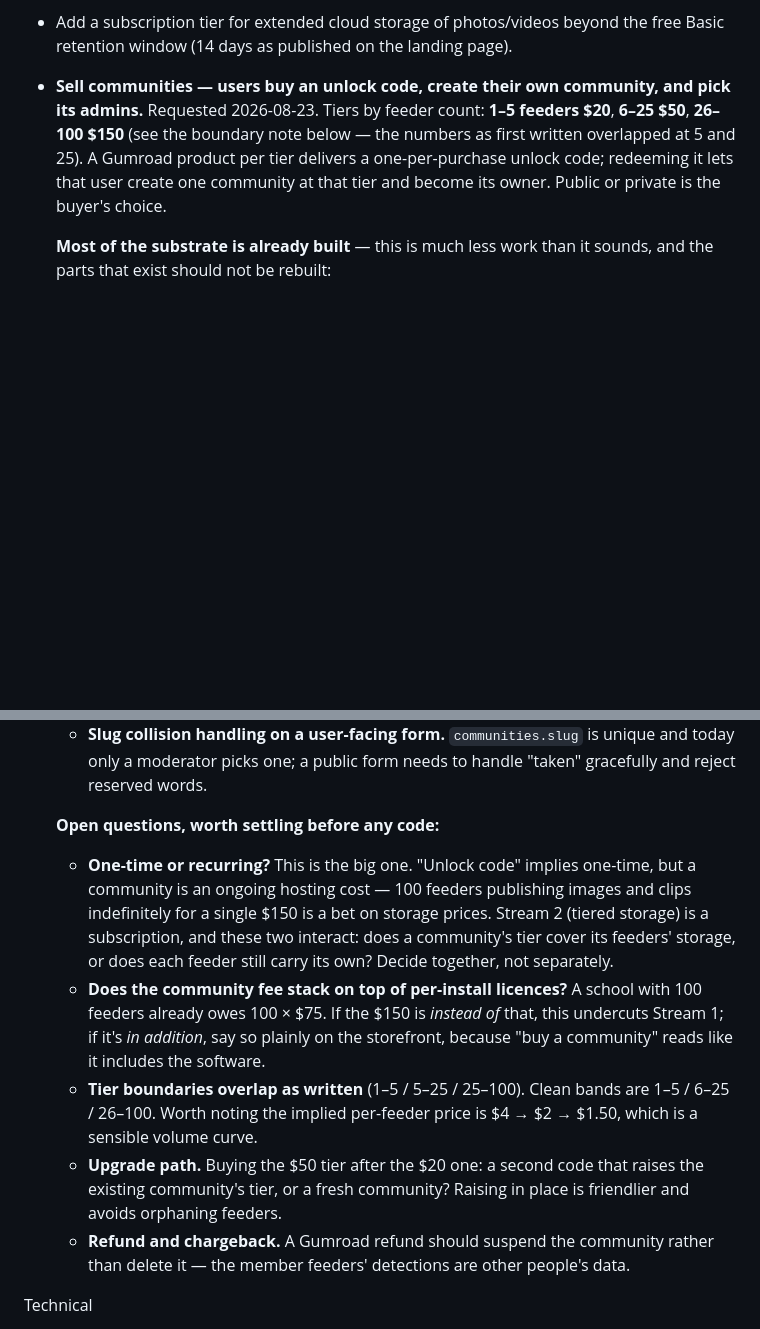
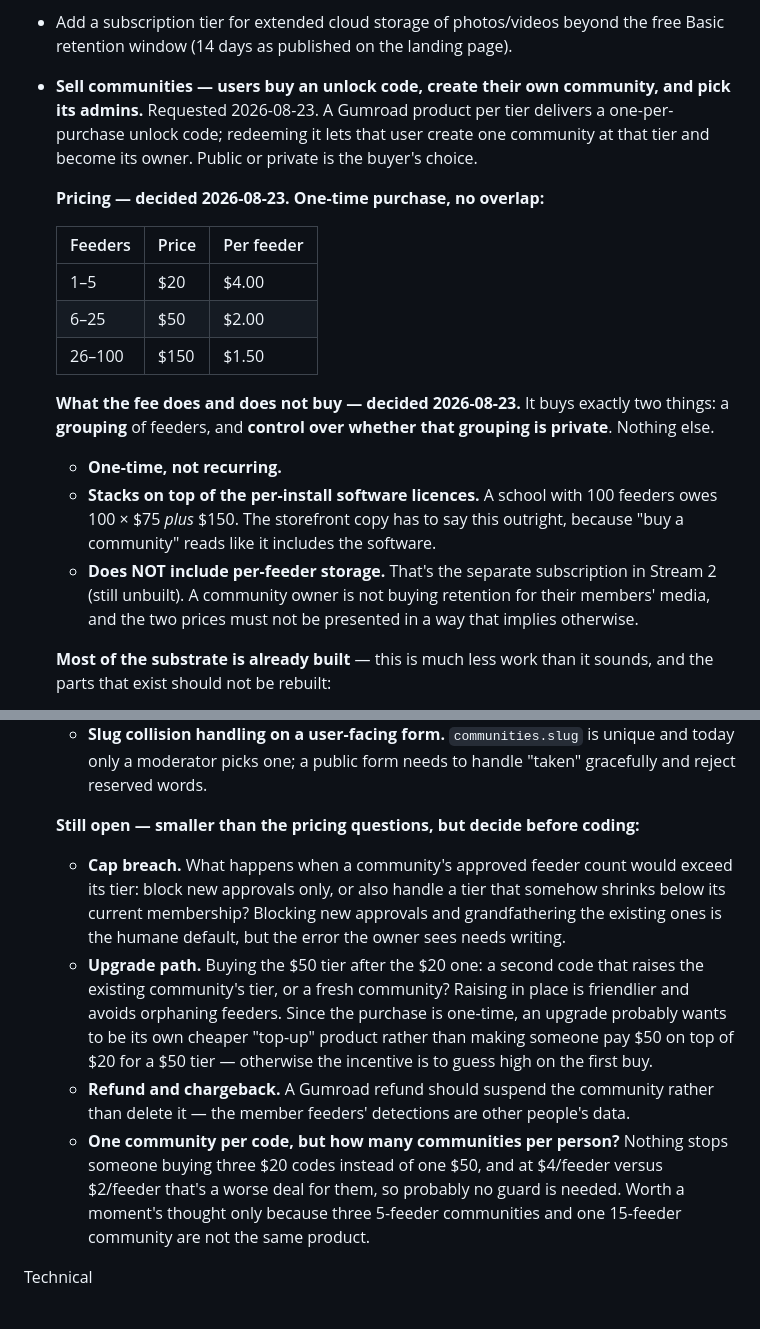
Before and after one commit to JoeBarraco/BirdWatchAI-Releases, a Markdown page: TODO.MD, 2 parts joined by grey strips. GitHub-like rendering; blank space fills up the shorter version.

Commit message:
TODO: settle the paid-communities pricing questions
Owner decisions, 2026-08-23. All three of the open pricing questions are
now answered, so they move out of "open" and into the spec:

  - one-time purchase, not recurring;
  - stacks on top of the per-install licences (100 feeders = 100 x $75 plus
    the community fee), and the storefront copy has to say so, because "buy
    a community" reads like it includes the software;
  - does NOT include per-feeder storage -- that stays the separate Stream 2
    subscription, still unbuilt. The fee buys exactly two things: a grouping
    of feeders and control over whether that grouping is private.

Tier bands corrected to remove the overlap at 5 and 25: 1-5 $20, 6-25 $50,
26-100 $150 ($4 / $2 / $1.50 per feeder).

Also recorded, after checking the code rather than assuming: the privacy
semantics the owner described are already what's implemented.
community_refresh_feeder_visibility sets is_public to exists(approved
membership in ANY public community), so a feeder in only private
communities stays private and grouped, and a feeder in both is effectively
public because the flag is an OR across memberships. Intended, not a bug --
you cannot un-publish a feeder by also adding it somewhere private. Flagged
that this deserves saying out loud in the approval UI, since an owner of a
private community could reasonably assume approving a feeder makes it
private.

And community-scoped stats already work: renderStats runs off
applyClientFilters, which is community-scoped, so "a private community can
see its own stats" needs no new work.

Remaining open items are smaller: cap-breach behaviour, the upgrade path
(probably wants a cheaper top-up product rather than paying $50 on top of
$20, or the incentive is to guess high), and refund handling.

Docs only.

Co-Authored-By: Claude Opus 5 <noreply@anthropic.com>

```diff
--- a/TODO.MD
+++ b/TODO.MD
@@ -121,7 +121,20 @@ Monetization & Product
 - Add a referral program — existing users get a discount for referring someone who buys.
 - ~~Add affiliate links to recommended cameras (TAPO C120, etc.).~~ DONE
 - Add a subscription tier for extended cloud storage of photos/videos beyond the free Basic retention window (14 days as published on the landing page).
-- **Sell communities — users buy an unlock code, create their own community, and pick its admins.** Requested 2026-08-23. Tiers by feeder count: **1–5 feeders $20**, **6–25 $50**, **26–100 $150** (see the boundary note below — the numbers as first written overlapped at 5 and 25). A Gumroad product per tier delivers a one-per-purchase unlock code; redeeming it lets that user create one community at that tier and become its owner. Public or private is the buyer's choice.
+- **Sell communities — users buy an unlock code, create their own community, and pick its admins.** Requested 2026-08-23. A Gumroad product per tier delivers a one-per-purchase unlock code; redeeming it lets that user create one community at that tier and become its owner. Public or private is the buyer's choice.
+
+     **Pricing — decided 2026-08-23. One-time purchase, no overlap:**
+
+     | Feeders | Price | Per feeder |
+     |---|---|---|
+     | 1–5 | $20 | $4.00 |
+     | 6–25 | $50 | $2.00 |
+     | 26–100 | $150 | $1.50 |
+
+     **What the fee does and does not buy — decided 2026-08-23.** It buys exactly two things: a **grouping** of feeders, and **control over whether that grouping is private**. Nothing else.
+     - **One-time, not recurring.**
+     - **Stacks on top of the per-install software licences.** A school with 100 feeders owes 100 × $75 *plus* $150. The storefront copy has to say this outright, because "buy a community" reads like it includes the software.
+     - **Does NOT include per-feeder storage.** That's the separate subscription in Stream 2 (still unbuilt). A community owner is not buying retention for their members' media, and the two prices must not be presented in a way that implies otherwise.
 
      **Most of the substrate is already built** — this is much less work than it sounds, and the parts that exist should not be rebuilt:
      - `communities.visibility` is already `public | private` with a check constraint, and private already suppresses precise feeder coordinates by default (`suppress_location`).
@@ -136,12 +155,11 @@ Monetization & Product
      - **A self-serve create flow.** `community_create` exists but is deliberately reachable only through a moderator-credentialed admin wrapper (its `execute` is revoked from `public`, `anon` and `authenticated` — see the PUBLIC-grant trap in CLAUDE.md). A user-facing path needs a *new* RPC that takes a code, validates it, and creates the community in one transaction. **Do not loosen the grants on the existing function** — that's exactly the hole that was open from 2026-04-06 to 2026-08-21.
      - **Slug collision handling on a user-facing form.** `communities.slug` is unique and today only a moderator picks one; a public form needs to handle "taken" gracefully and reject reserved words.
 
-     **Open questions, worth settling before any code:**
-     - **One-time or recurring?** This is the big one. "Unlock code" implies one-time, but a community is an ongoing hosting cost — 100 feeders publishing images and clips indefinitely for a single $150 is a bet on storage prices. Stream 2 (tiered storage) is a subscription, and these two interact: does a community's tier cover its feeders' storage, or does each feeder still carry its own? Decide together, not separately.
-     - **Does the community fee stack on top of per-install licences?** A school with 100 feeders already owes 100 × $75. If the $150 is *instead of* that, this undercuts Stream 1; if it's *in addition*, say so plainly on the storefront, because "buy a community" reads like it includes the software.
-     - **Tier boundaries overlap as written** (1–5 / 5–25 / 25–100). Clean bands are 1–5 / 6–25 / 26–100. Worth noting the implied per-feeder price is $4 → $2 → $1.50, which is a sensible volume curve.
-     - **Upgrade path.** Buying the $50 tier after the $20 one: a second code that raises the existing community's tier, or a fresh community? Raising in place is friendlier and avoids orphaning feeders.
+     **Still open — smaller than the pricing questions, but decide before coding:**
+     - **Cap breach.** What happens when a community's approved feeder count would exceed its tier: block new approvals only, or also handle a tier that somehow shrinks below its current membership? Blocking new approvals and grandfathering the existing ones is the humane default, but the error the owner sees needs writing.
+     - **Upgrade path.** Buying the $50 tier after the $20 one: a second code that raises the existing community's tier, or a fresh community? Raising in place is friendlier and avoids orphaning feeders. Since the purchase is one-time, an upgrade probably wants to be its own cheaper "top-up" product rather than making someone pay $50 on top of $20 for a $50 tier — otherwise the incentive is to guess high on the first buy.
      - **Refund and chargeback.** A Gumroad refund should suspend the community rather than delete it — the member feeders' detections are other people's data.
+     - **One community per code, but how many communities per person?** Nothing stops someone buying three $20 codes instead of one $50, and at $4/feeder versus $2/feeder that's a worse deal for them, so probably no guard is needed. Worth a moment's thought only because three 5-feeder communities and one 15-feeder community are not the same product.
 
 Technical
 - ~~Document and promote the embeddable widget (widget.html exists but isn't documented). A copy-paste iframe for "Latest birds from my feeder."~~ DONE
```
Also changed, not shown: other parts of TODO.MD (+6 -0 lines).
